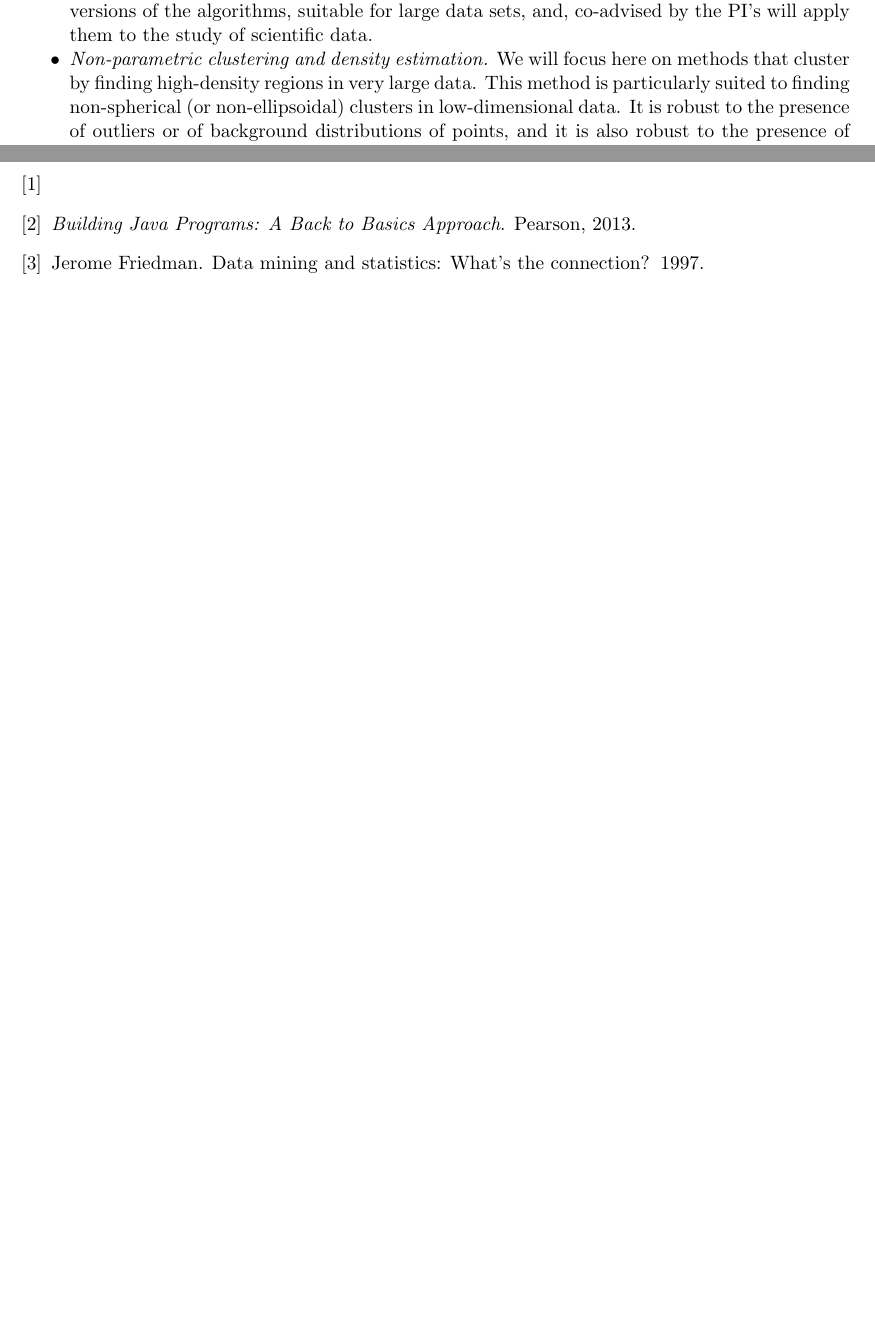
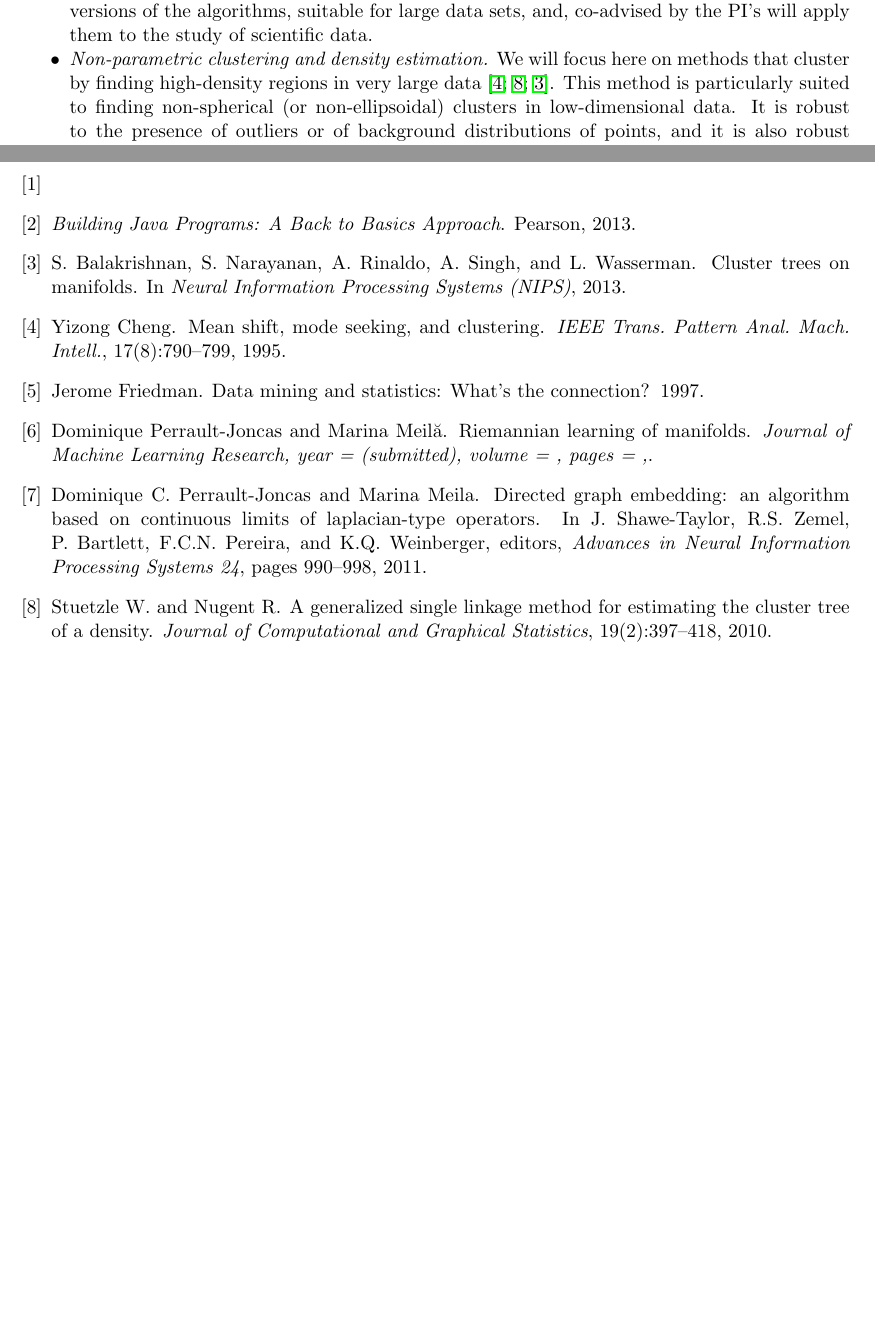
Before and after one commit to ivezic/NSF2013, a LaTeX document (proposal.tex, which reads proposal.bib): two parts of pages 8 and 18 of 18, joined at a grey line, cut so that both start at the same text, the shorter picture padded with empty space. Compiled offline with pdfLaTeX.

Commit message:
marina's citations in, i get natbib error. see proposal.bib for my citations.

```diff
--- a/proposal.bib
+++ b/proposal.bib
@@ -68,3 +68,29 @@ url = {http://www.test.org/doe/}
   year = 	 {2013},
   series = 	 {Springer Texts in Statistics},
 }
+
+@Article{Perrault-JoncasM:riemann-jmlr11,
+  author = 	 {Dominique Perrault-Joncas and Marina Meil\u{a}},
+  title = 	 {Riemannian learning of manifolds},
+  journal = 	 {Journal of Machine Learning Research,
+  year = 	 {(submitted)},
+  volume = 	 {},
+  pages = 	 {},
+}
+
+@InProceedings{PerraultM:asymptotic-nips11,
+ title ={Directed Graph Embedding: an Algorithm based on Continuous Limits of Laplacian-type Operators},
+ author={Dominique C. Perrault-Joncas and Marina Meila},
+ booktitle = {Advances in Neural Information Processing Systems 24},
+ editor = {J. Shawe-Taylor and R.S. Zemel and P. Bartlett and F.C.N. Pereira and K.Q. Weinberger},
+ pages = {990--998},
+ year = {2011}
+}
+
+@article {cheng:95,
+ author = {Yizong Cheng},
+ title = {Mean Shift, Mode Seeking, and Clustering},
+ journal = {IEEE Trans. Pattern Anal. Mach. Intell.},
+ volume = {17},
+ number = {8},
+ year = {1995},
@@ -70,0 +104,6 @@ url = {http://www.test.org/doe/}
+  author = 	 {Stuetzle W. and Nugent R.},
+  title = 	 {A generalized single linkage method for estimating the cluster tree of a density},
+  journal = 	 {Journal of Computational and Graphical Statistics},
+  year = 	 {2010},
+  volume = 	 {19},
+  number = 	 {2},
@@ -70,0 +115,6 @@ url = {http://www.test.org/doe/}
+  title = 	 {Cluster Trees on Manifolds},
+  booktitle = {Neural Information Processing Systems (NIPS)},
+  pages = 	 {},
+  year = 	 {2013},
+  editor = 	 {},
+}
```
Also changed, not shown: research.tex (+14 -13 lines), proposal.bib (12 more changed lines).
